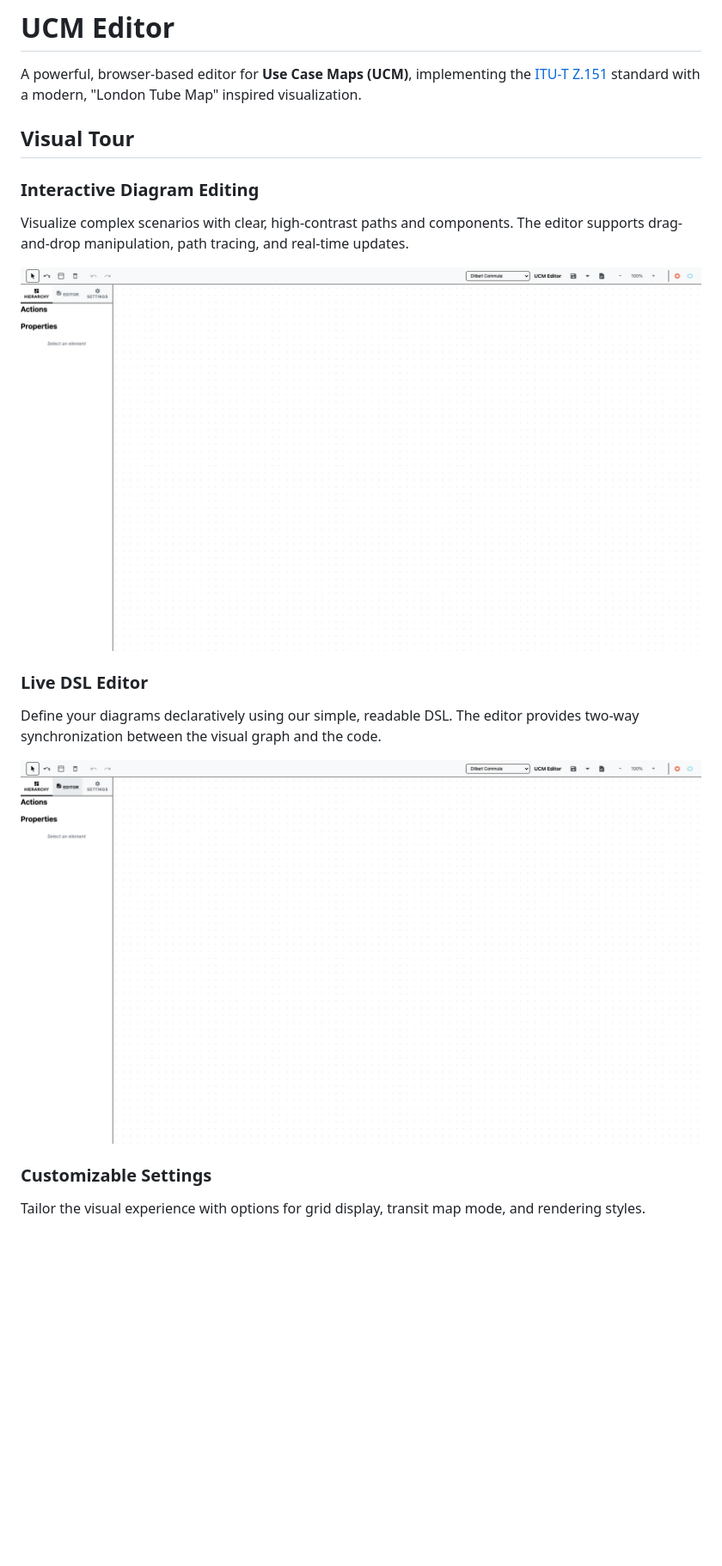
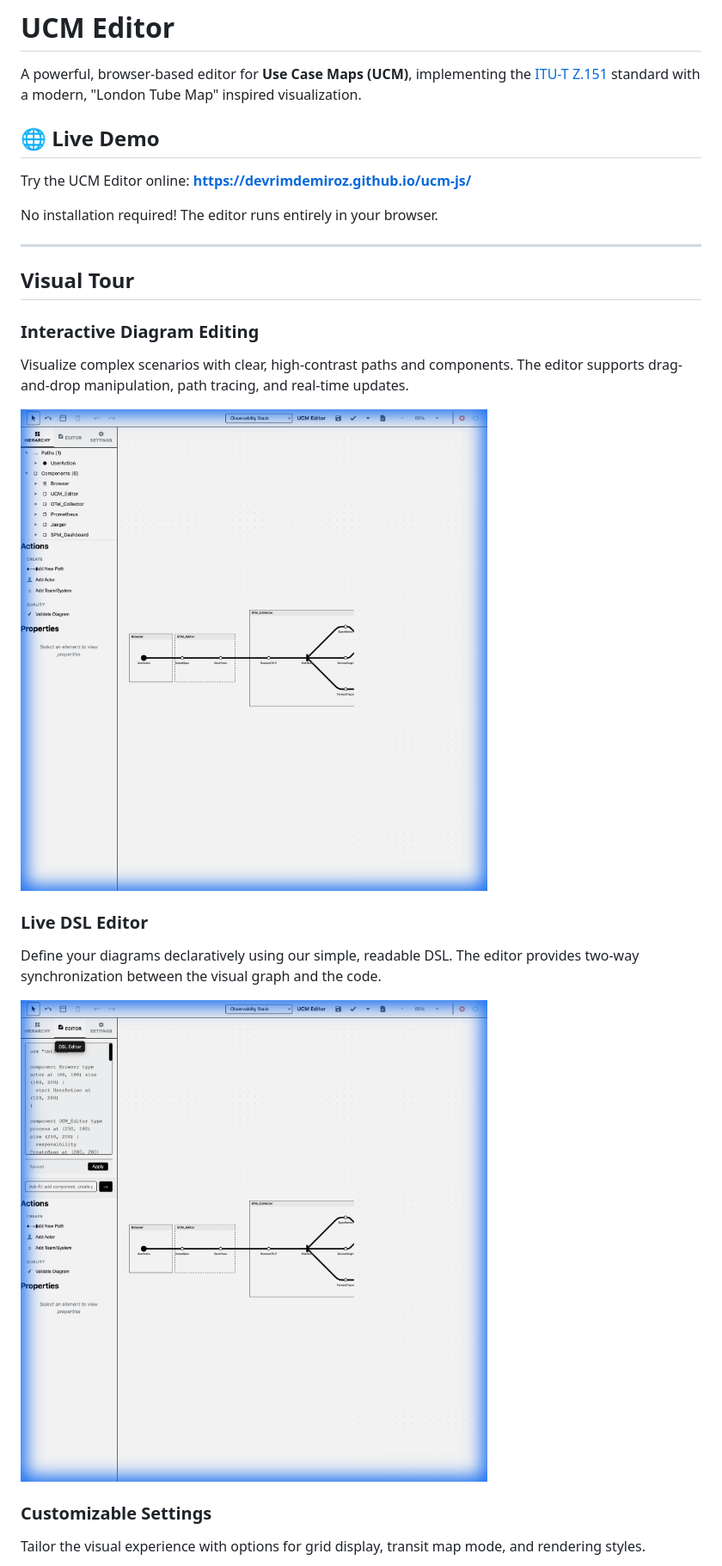
Before and after one commit to devrimdemiroz/ucm-js, a Markdown page: README.md, the part around one of its changes. Shown at 86% size. Drawn GitHub-style; pictures changed too: docs/images/ucm-dilbert-diagram.png, docs/images/ucm-dsl-editor.png; blank space fills up the shorter version.

```diff
--- a/README.md
+++ b/README.md
@@ -1,6 +1,13 @@
 # UCM Editor
 
 A powerful, browser-based editor for **Use Case Maps (UCM)**, implementing the [ITU-T Z.151](https://www.itu.int/rec/T-REC-Z.151) standard with a modern, "London Tube Map" inspired visualization.
+
+## 🌐 Live Demo
+Try the UCM Editor online: **[https://devrimdemiroz.github.io/ucm-js/](https://devrimdemiroz.github.io/ucm-js/)**
+
+No installation required! The editor runs entirely in your browser.
+
+---
 
 ## Visual Tour
 
```
Also changed, not shown: other parts of README.md (+87 -50 lines), docs/images/ucm-settings.png.
